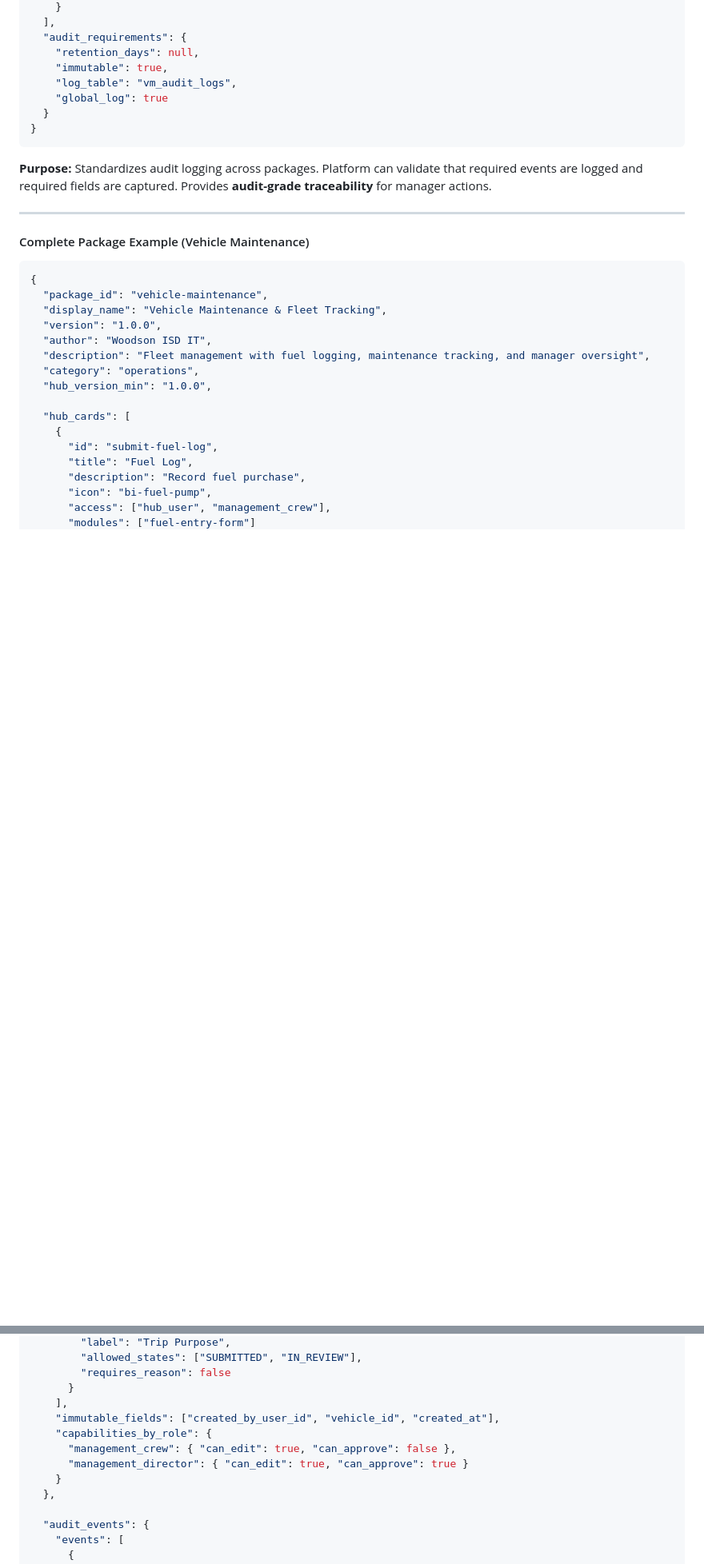
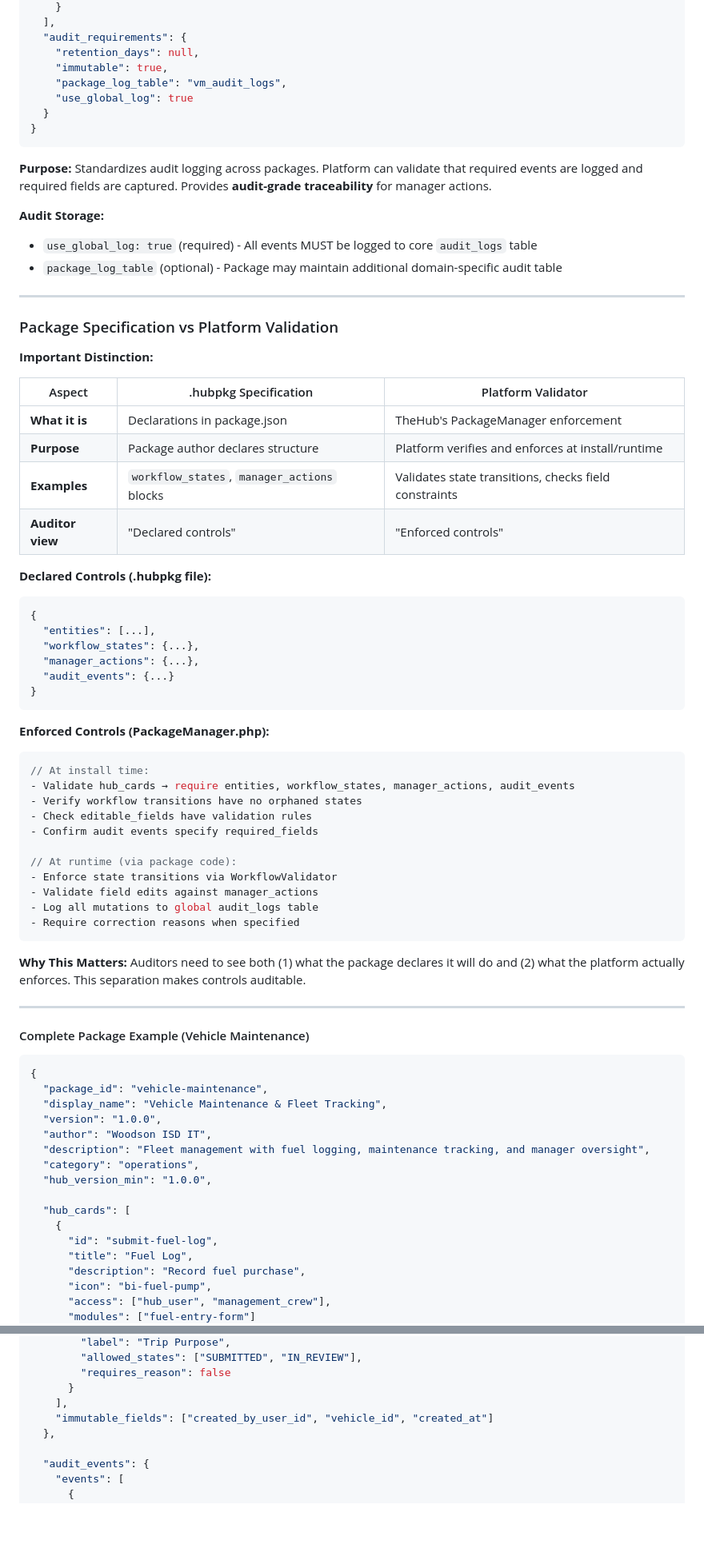
Before and after one commit to R1CH4RD25/TheHub-Package-Repo, a Markdown page: THE_HUB_CONCEPT_AND_ARCHITECTURE.md, 2 parts joined by grey strips. Shown at 80% size. GitHub-like rendering; blank space fills up the shorter version.

````diff
--- a/THE_HUB_CONCEPT_AND_ARCHITECTURE.md
+++ b/THE_HUB_CONCEPT_AND_ARCHITECTURE.md
@@ -816,13 +834,58 @@ Defines **what events must be logged and what data must be captured**:
   "audit_requirements": {
     "retention_days": null,
     "immutable": true,
-    "log_table": "vm_audit_logs",
-    "global_log": true
+    "package_log_table": "vm_audit_logs",
+    "use_global_log": true
   }
 }
 ```
 
 **Purpose:** Standardizes audit logging across packages. Platform can validate that required events are logged and required fields are captured. Provides **audit-grade traceability** for manager actions.
+
+**Audit Storage:**
+- `use_global_log: true` (required) - All events MUST be logged to core `audit_logs` table
+- `package_log_table` (optional) - Package may maintain additional domain-specific audit table
+
+---
+
+### Package Specification vs Platform Validation
+
+**Important Distinction:**
+
+| Aspect | .hubpkg Specification | Platform Validator |
+|--------|----------------------|--------------------|
+| **What it is** | Declarations in package.json | TheHub's PackageManager enforcement |
+| **Purpose** | Package author declares structure | Platform verifies and enforces at install/runtime |
+| **Examples** | `workflow_states`, `manager_actions` blocks | Validates state transitions, checks field constraints |
+| **Auditor view** | "Declared controls" | "Enforced controls" |
+
+**Declared Controls (.hubpkg file):**
+```json
+{
+  "entities": [...],
+  "workflow_states": {...},
+  "manager_actions": {...},
+  "audit_events": {...}
+}
+```
+
+**Enforced Controls (PackageManager.php):**
+```php
+// At install time:
+- Validate hub_cards → require entities, workflow_states, manager_actions, audit_events
+- Verify workflow transitions have no orphaned states
+- Check editable_fields have validation rules
+- Confirm audit events specify required_fields
+
+// At runtime (via package code):
+- Enforce state transitions via WorkflowValidator
+- Validate field edits against manager_actions
+- Log all mutations to global audit_logs table
+- Require correction reasons when specified
+```
+
+**Why This Matters:**
+Auditors need to see both (1) what the package declares it will do and (2) what the platform actually enforces. This separation makes controls auditable.
 
 ---
 
@@ -891,11 +968,7 @@ Defines **what events must be logged and what data must be captured**:
         "requires_reason": false
       }
     ],
-    "immutable_fields": ["created_by_user_id", "vehicle_id", "created_at"],
-    "capabilities_by_role": {
-      "management_crew": { "can_edit": true, "can_approve": false },
-      "management_director": { "can_edit": true, "can_approve": true }
-    }
+    "immutable_fields": ["created_by_user_id", "vehicle_id", "created_at"]
   },
 
   "audit_events": {
````
Also changed, not shown: other parts of THE_HUB_CONCEPT_AND_ARCHITECTURE.md (+120 -77 lines).
